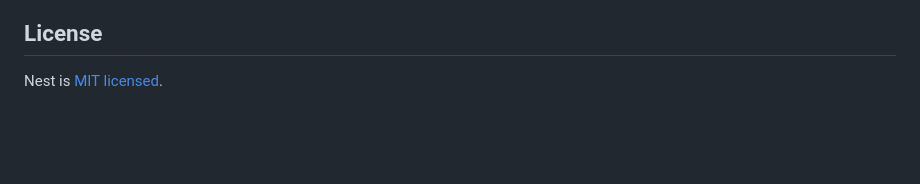
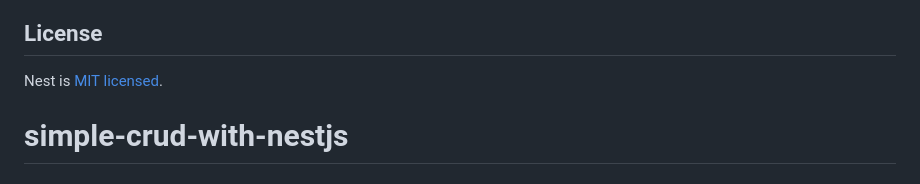
Before and after one commit to Gabriel-Malenowitch/simple-crud-with-nestjs, a Markdown page: README.md, the part around the change. Drawn GitHub-style; blank space fills up the shorter version.

Commit message:
chore: add readme

```diff
--- a/README.md
+++ b/README.md
@@ -71,3 +71,4 @@ Nest is an MIT-licensed open source project. It can grow thanks to the sponsors
 ## License
 
 Nest is [MIT licensed](LICENSE).
+# simple-crud-with-nestjs
```
